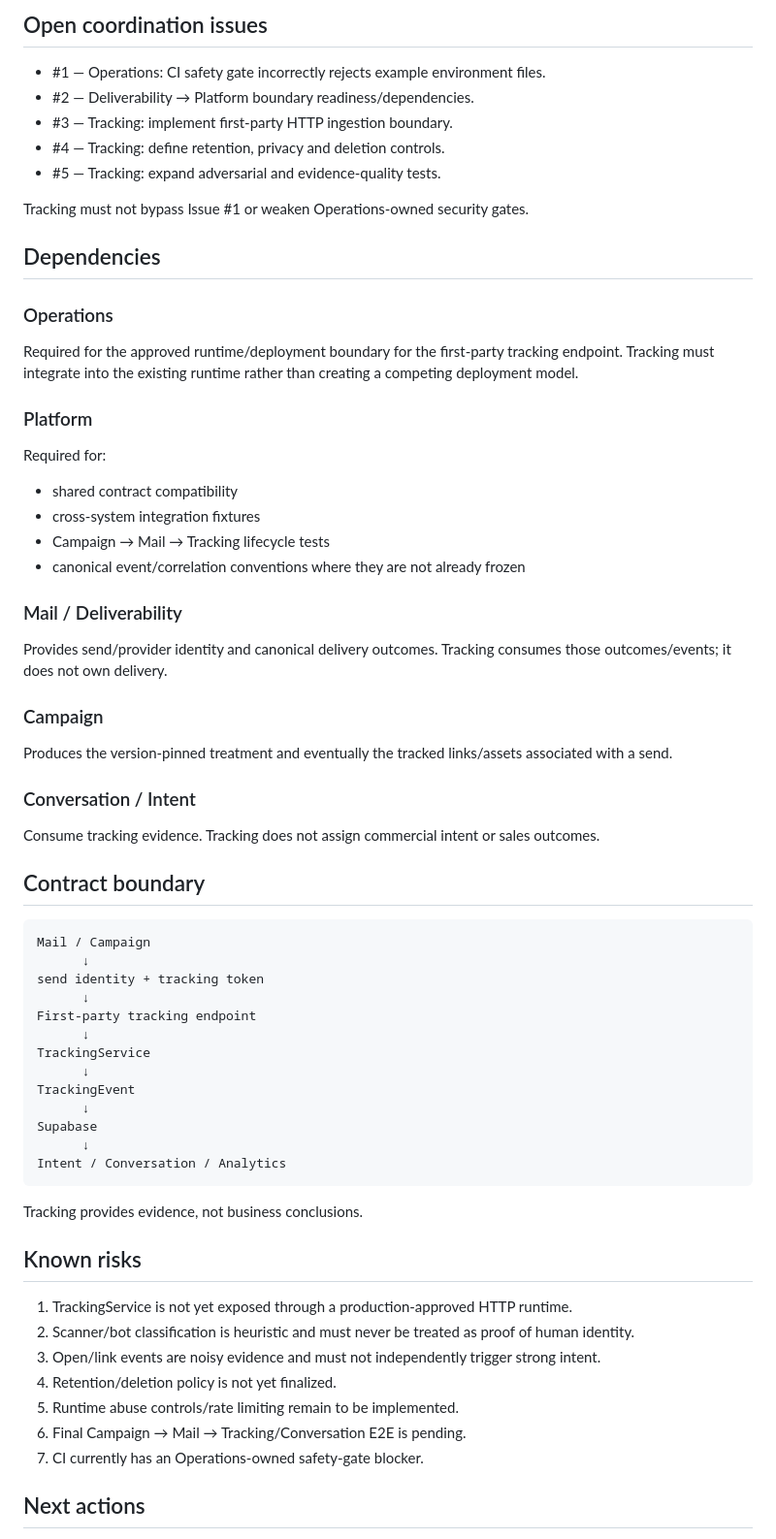
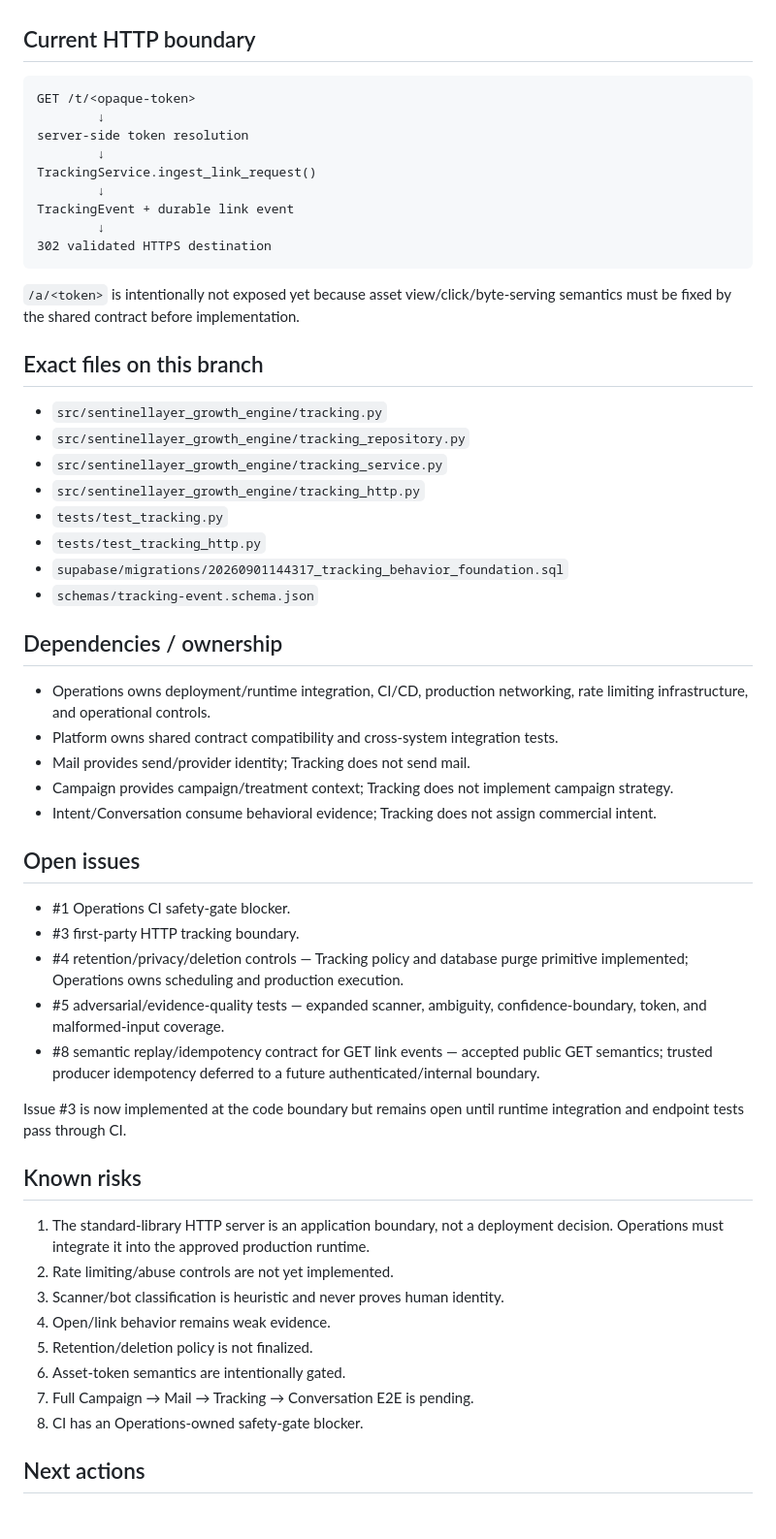
Before and after one commit to SachinKumarChaudhary/sentinellayer-growth-systems, a Markdown page: docs/handoffs/tracking.md, the part around one of its changes. Shown at 97% size. Drawn GitHub-style.

Commit message:
integrate tracking: tracking.md

````diff
--- a/docs/handoffs/tracking.md
+++ b/docs/handoffs/tracking.md
@@ -63,62 +28,52 @@ Python validation is performed through the repository contract validator.
-## Open coordination issues
-
-- #1 — Operations: CI safety gate incorrectly rejects example environment files.
-- #2 — Deliverability → Platform boundary readiness/dependencies.
-- #3 — Tracking: implement first-party HTTP ingestion boundary.
-- #4 — Tracking: define retention, privacy and deletion controls.
-- #5 — Tracking: expand adversarial and evidence-quality tests.
-
-Tracking must not bypass Issue #1 or weaken Operations-owned security gates.
-
-## Dependencies
-
-### Operations
-Required for the approved runtime/deployment boundary for the first-party tracking endpoint. Tracking must integrate into the existing runtime rather than creating a competing deployment model.
-
-### Platform
-Required for:
-- shared contract compatibility
-- cross-system integration fixtures
-- Campaign → Mail → Tracking lifecycle tests
-- canonical event/correlation conventions where they are not already frozen
-
-### Mail / Deliverability
-Provides send/provider identity and canonical delivery outcomes. Tracking consumes those outcomes/events; it does not own delivery.
-
-### Campaign
-Produces the version-pinned treatment and eventually the tracked links/assets associated with a send.
-
-### Conversation / Intent
-Consume tracking evidence. Tracking does not assign commercial intent or sales outcomes.
-
-## Contract boundary
-
+## Current HTTP boundary
 ```
-Mail / Campaign
-      ↓
-send identity + tracking token
-      ↓
-First-party tracking endpoint
-      ↓
-TrackingService
-      ↓
-TrackingEvent
-      ↓
-Supabase
-      ↓
-Intent / Conversation / Analytics
+GET /t/<opaque-token>
+        ↓
+server-side token resolution
+        ↓
+TrackingService.ingest_link_request()
+        ↓
+TrackingEvent + durable link event
+        ↓
+302 validated HTTPS destination
 ```
 
-Tracking provides evidence, not business conclusions.
+`/a/<token>` is intentionally not exposed yet because asset view/click/byte-serving semantics must be fixed by the shared contract before implementation.
+
+## Exact files on this branch
+- `src/sentinellayer_growth_engine/tracking.py`
+- `src/sentinellayer_growth_engine/tracking_repository.py`
+- `src/sentinellayer_growth_engine/tracking_service.py`
+- `src/sentinellayer_growth_engine/tracking_http.py`
+- `tests/test_tracking.py`
+- `tests/test_tracking_http.py`
+- `supabase/migrations/20260901144317_tracking_behavior_foundation.sql`
+- `schemas/tracking-event.schema.json`
+
+## Dependencies / ownership
+- Operations owns deployment/runtime integration, CI/CD, production networking, rate limiting infrastructure, and operational controls.
+- Platform owns shared contract compatibility and cross-system integration tests.
+- Mail provides send/provider identity; Tracking does not send mail.
+- Campaign provides campaign/treatment context; Tracking does not implement campaign strategy.
+- Intent/Conversation consume behavioral evidence; Tracking does not assign commercial intent.
+
+## Open issues
+- #1 Operations CI safety-gate blocker.
+- #3 first-party HTTP tracking boundary.
+- #4 retention/privacy/deletion controls — Tracking policy and database purge primitive implemented; Operations owns scheduling and production execution.
+- #5 adversarial/evidence-quality tests — expanded scanner, ambiguity, confidence-boundary, token, and malformed-input coverage.
+- #8 semantic replay/idempotency contract for GET link events — accepted public GET semantics; trusted producer idempotency deferred to a future authenticated/internal boundary.
+
+Issue #3 is now implemented at the code boundary but remains open until runtime integration and endpoint tests pass through CI.
 
 ## Known risks
-
-1. TrackingService is not yet exposed through a production-approved HTTP runtime.
-2. Scanner/bot classification is heuristic and must never be treated as proof of human identity.
-3. Open/link events are noisy evidence and must not independently trigger strong intent.
-4. Retention/deletion policy is not yet finalized.
-5. Runtime abuse controls/rate limiting remain to be implemented.
-6. Final Campaign → Mail → Tracking/Conversation E2E is pending.
-7. CI currently has an Operations-owned safety-gate blocker.
+1. The standard-library HTTP server is an application boundary, not a deployment decision. Operations must integrate it into the approved production runtime.
+2. Rate limiting/abuse controls are not yet implemented.
+3. Scanner/bot classification is heuristic and never proves human identity.
+4. Open/link behavior remains weak evidence.
+5. Retention/deletion policy is not finalized.
+6. Asset-token semantics are intentionally gated.
+7. Full Campaign → Mail → Tracking → Conversation E2E is pending.
+8. CI has an Operations-owned safety-gate blocker.
 
 ## Next actions
````
Also changed, not shown: other parts of docs/handoffs/tracking.md (+31 -79 lines).
